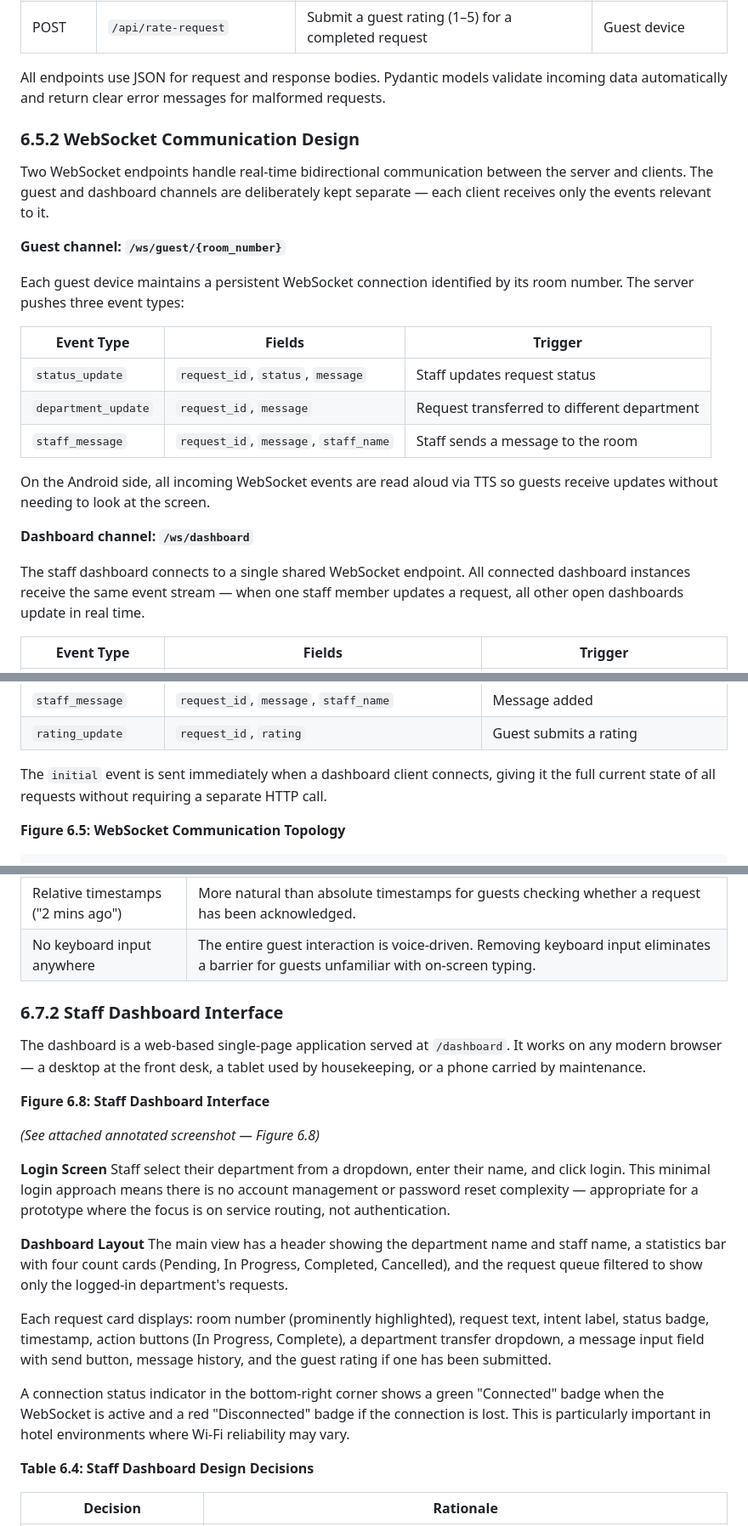
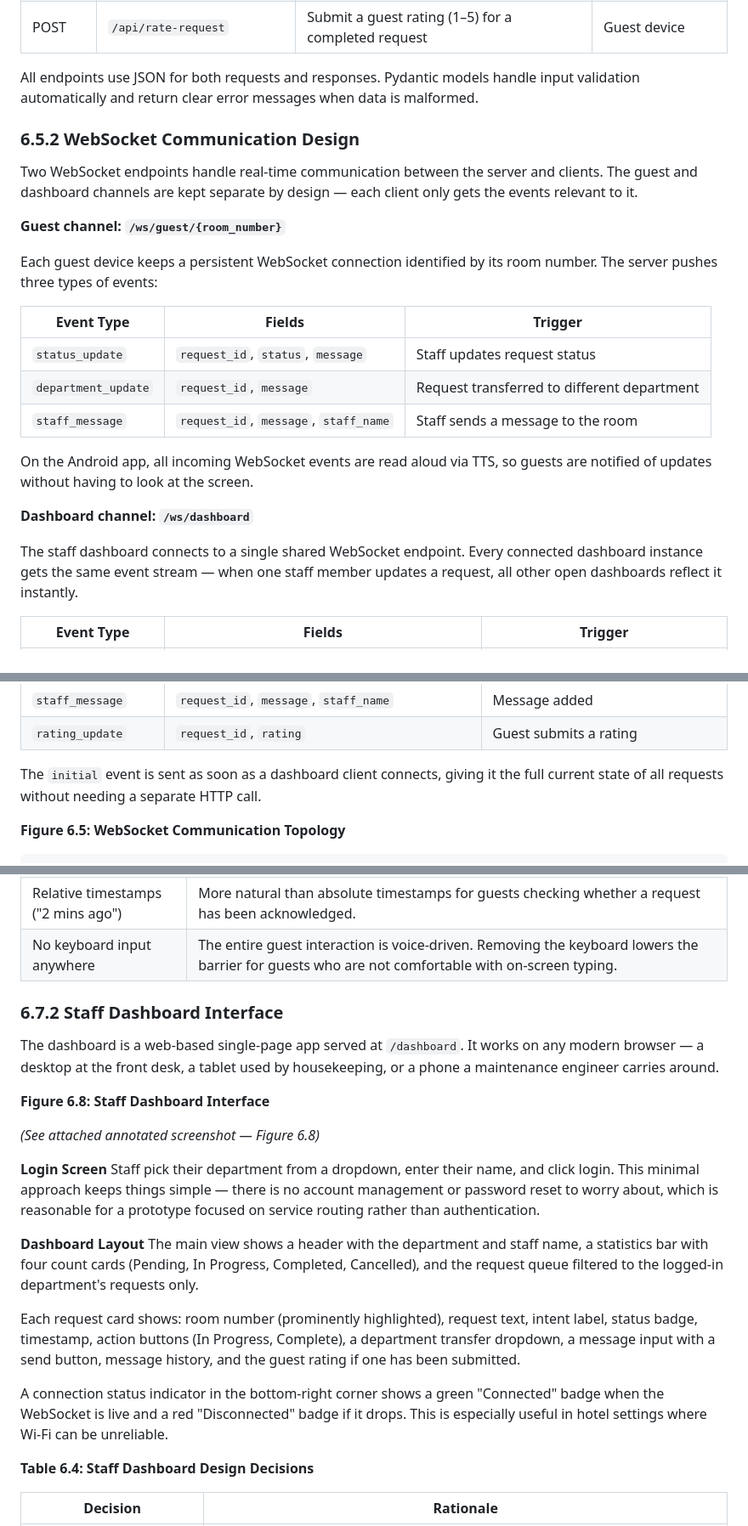
Before and after one commit to mdpw/msc-research, a Markdown page: documents/chapters/CHAPTER_6_DESIGN.md, 3 parts joined by grey strips. Shown at 85% size. Rendered like a GitHub page.

```diff
--- a/documents/chapters/CHAPTER_6_DESIGN.md
+++ b/documents/chapters/CHAPTER_6_DESIGN.md
@@ -247,15 +247,15 @@ The backend exposes 15 HTTP endpoints following RESTful conventions, plus 2 WebS
 | POST | `/api/send-message` | Send a staff message to a guest room | Dashboard |
 | POST | `/api/rate-request` | Submit a guest rating (1–5) for a completed request | Guest device |
 
-All endpoints use JSON for request and response bodies. Pydantic models validate incoming data automatically and return clear error messages for malformed requests.
+All endpoints use JSON for both requests and responses. Pydantic models handle input validation automatically and return clear error messages when data is malformed.
 
 ### 6.5.2 WebSocket Communication Design
 
-Two WebSocket endpoints handle real-time bidirectional communication between the server and clients. The guest and dashboard channels are deliberately kept separate — each client receives only the events relevant to it.
+Two WebSocket endpoints handle real-time communication between the server and clients. The guest and dashboard channels are kept separate by design — each client only gets the events relevant to it.
 
 **Guest channel: `/ws/guest/{room_number}`**
 
-Each guest device maintains a persistent WebSocket connection identified by its room number. The server pushes three event types:
+Each guest device keeps a persistent WebSocket connection identified by its room number. The server pushes three types of events:
 
 | Event Type | Fields | Trigger |
 |------------|--------|---------|
@@ -263,11 +263,11 @@ Each guest device maintains a persistent WebSocket connection identified by its
 | `department_update` | `request_id`, `message` | Request transferred to different department |
 | `staff_message` | `request_id`, `message`, `staff_name` | Staff sends a message to the room |
 
-On the Android side, all incoming WebSocket events are read aloud via TTS so guests receive updates without needing to look at the screen.
+On the Android app, all incoming WebSocket events are read aloud via TTS, so guests are notified of updates without having to look at the screen.
 
 **Dashboard channel: `/ws/dashboard`**
 
-The staff dashboard connects to a single shared WebSocket endpoint. All connected dashboard instances receive the same event stream — when one staff member updates a request, all other open dashboards update in real time.
+The staff dashboard connects to a single shared WebSocket endpoint. Every connected dashboard instance gets the same event stream — when one staff member updates a request, all other open dashboards reflect it instantly.
 
 | Event Type | Fields | Trigger |
 |------------|--------|---------|
@@ -278,7 +278,7 @@ The staff dashboard connects to a single shared WebSocket endpoint. All connecte
 | `staff_message` | `request_id`, `message`, `staff_name` | Message added |
 | `rating_update` | `request_id`, `rating` | Guest submits a rating |
 
-The `initial` event is sent immediately when a dashboard client connects, giving it the full current state of all requests without requiring a separate HTTP call.
+The `initial` event is sent as soon as a dashboard client connects, giving it the full current state of all requests without needing a separate HTTP call.
 
 **Figure 6.5: WebSocket Communication Topology**
 
@@ -382,25 +382,25 @@ A scrollable list of the room's requests, sorted by status priority: in progress
 | Status-sorted request list | Guests care most about active requests. Showing in-progress items first reduces the need to scroll through completed history. |
 | Department colour coding | Consistent colours (green for Housekeeping, amber for Room Service, red for Maintenance, blue for Front Desk, purple for Concierge) allow instant visual recognition without reading labels. |
 | Relative timestamps ("2 mins ago") | More natural than absolute timestamps for guests checking whether a request has been acknowledged. |
-| No keyboard input anywhere | The entire guest interaction is voice-driven. Removing keyboard input eliminates a barrier for guests unfamiliar with on-screen typing. |
+| No keyboard input anywhere | The entire guest interaction is voice-driven. Removing the keyboard lowers the barrier for guests who are not comfortable with on-screen typing. |
 
 ### 6.7.2 Staff Dashboard Interface
 
-The dashboard is a web-based single-page application served at `/dashboard`. It works on any modern browser — a desktop at the front desk, a tablet used by housekeeping, or a phone carried by maintenance.
+The dashboard is a web-based single-page app served at `/dashboard`. It works on any modern browser — a desktop at the front desk, a tablet used by housekeeping, or a phone a maintenance engineer carries around.
 
 **Figure 6.8: Staff Dashboard Interface**
 
 *(See attached annotated screenshot — Figure 6.8)*
 
 **Login Screen**
-Staff select their department from a dropdown, enter their name, and click login. This minimal login approach means there is no account management or password reset complexity — appropriate for a prototype where the focus is on service routing, not authentication.
+Staff pick their department from a dropdown, enter their name, and click login. This minimal approach keeps things simple — there is no account management or password reset to worry about, which is reasonable for a prototype focused on service routing rather than authentication.
 
 **Dashboard Layout**
-The main view has a header showing the department name and staff name, a statistics bar with four count cards (Pending, In Progress, Completed, Cancelled), and the request queue filtered to show only the logged-in department's requests.
+The main view shows a header with the department and staff name, a statistics bar with four count cards (Pending, In Progress, Completed, Cancelled), and the request queue filtered to the logged-in department's requests only.
 
-Each request card displays: room number (prominently highlighted), request text, intent label, status badge, timestamp, action buttons (In Progress, Complete), a department transfer dropdown, a message input field with send button, message history, and the guest rating if one has been submitted.
+Each request card shows: room number (prominently highlighted), request text, intent label, status badge, timestamp, action buttons (In Progress, Complete), a department transfer dropdown, a message input with a send button, message history, and the guest rating if one has been submitted.
 
-A connection status indicator in the bottom-right corner shows a green "Connected" badge when the WebSocket is active and a red "Disconnected" badge if the connection is lost. This is particularly important in hotel environments where Wi-Fi reliability may vary.
+A connection status indicator in the bottom-right corner shows a green "Connected" badge when the WebSocket is live and a red "Disconnected" badge if it drops. This is especially useful in hotel settings where Wi-Fi can be unreliable.
 
 **Table 6.4: Staff Dashboard Design Decisions**
 
```
Also changed, not shown: other parts of documents/chapters/CHAPTER_6_DESIGN.md (+38 -38 lines).
